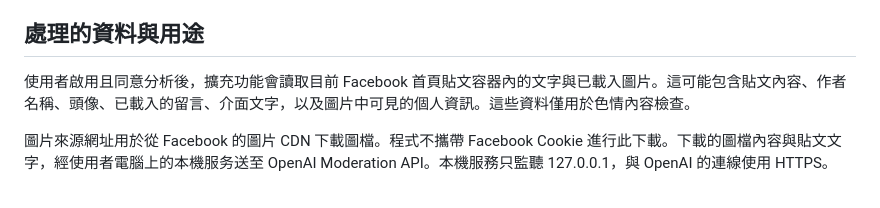
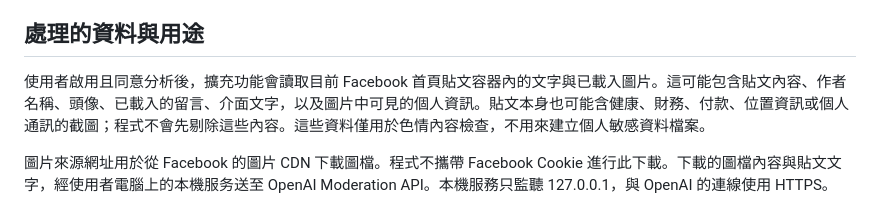
Before and after one commit to Wolke/fb-content-guard, a Markdown page: store/PRIVACY.md, the part around the change. GitHub-like rendering.

Commit message:
Record Chrome Web Store draft and data disclosures

```diff
--- a/store/PRIVACY.md
+++ b/store/PRIVACY.md
@@ -6,7 +6,7 @@
 
 ## 處理的資料與用途
 
-使用者啟用且同意分析後，擴充功能會讀取目前 Facebook 首頁貼文容器內的文字與已載入圖片。這可能包含貼文內容、作者名稱、頭像、已載入的留言、介面文字，以及圖片中可見的個人資訊。這些資料僅用於色情內容檢查。
+使用者啟用且同意分析後，擴充功能會讀取目前 Facebook 首頁貼文容器內的文字與已載入圖片。這可能包含貼文內容、作者名稱、頭像、已載入的留言、介面文字，以及圖片中可見的個人資訊。貼文本身也可能含健康、財務、付款、位置資訊或個人通訊的截圖；程式不會先剔除這些內容。這些資料僅用於色情內容檢查，不用來建立個人敏感資料檔案。
 
 圖片來源網址用於從 Facebook 的圖片 CDN 下載圖檔。程式不攜帶 Facebook Cookie 進行此下載。下載的圖檔內容與貼文文字，經使用者電腦上的本機服务送至 OpenAI Moderation API。本機服務只監聽 127.0.0.1，與 OpenAI 的連線使用 HTTPS。
 
```
Also changed, not shown: store/SUBMISSION-STATUS.md (added, +22 -0 lines).
